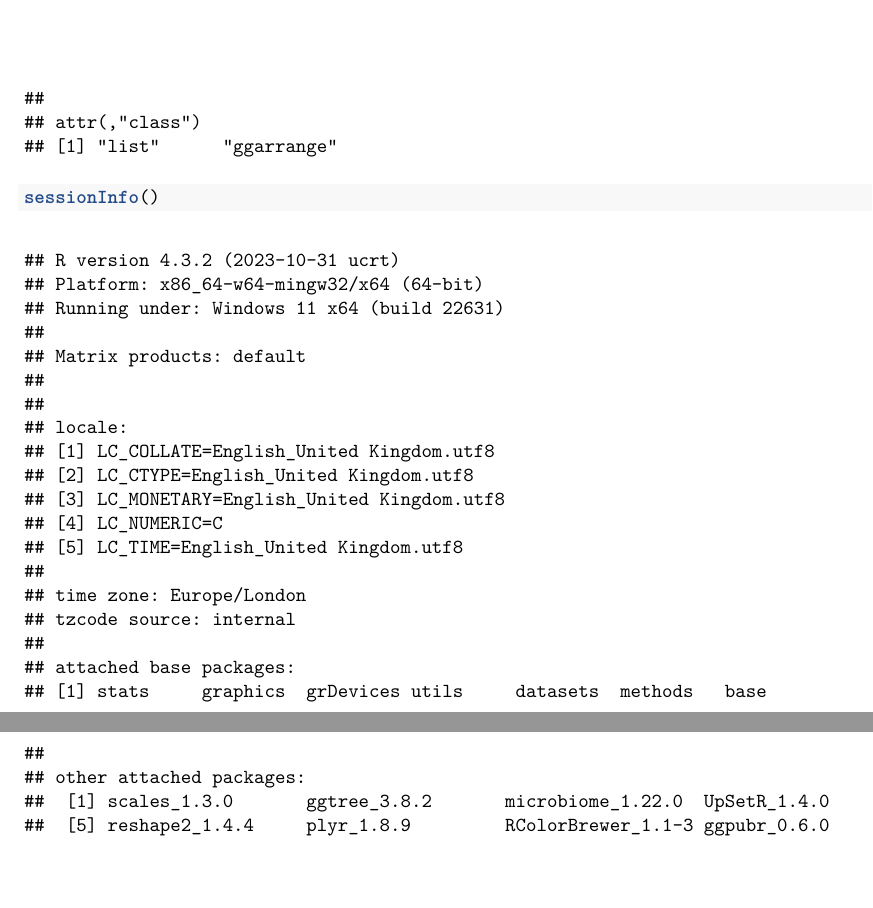
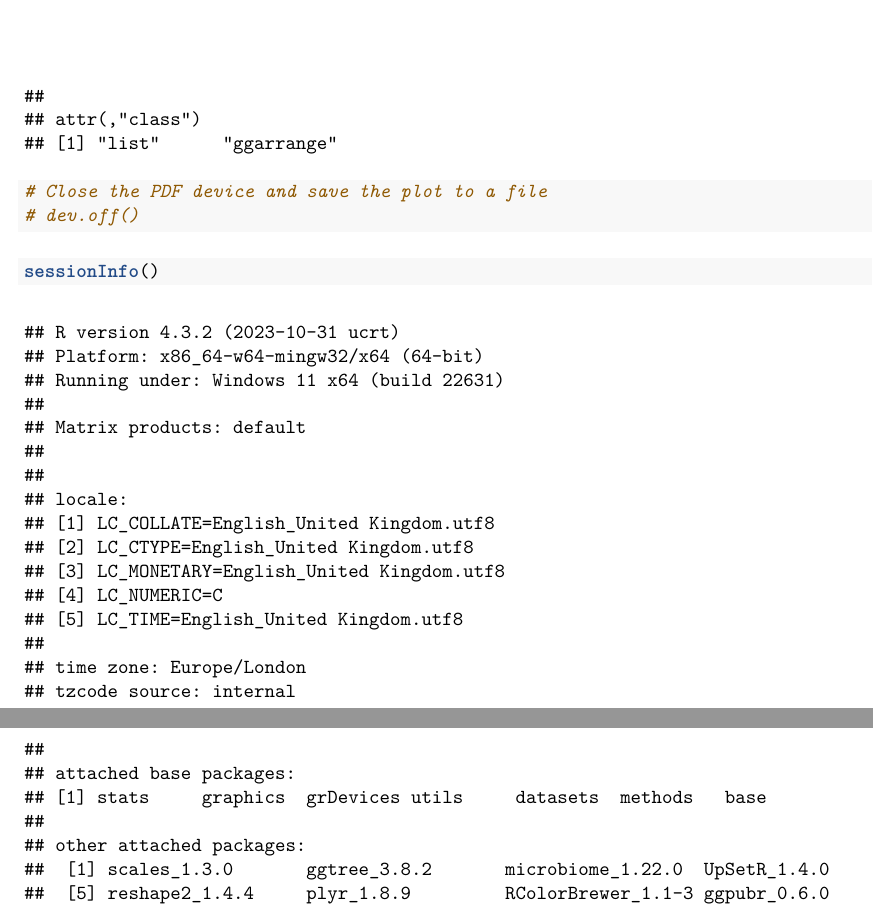
Before and after one commit to paytonyau/agmicrobiomebase, an R Markdown document (ITS_Rmarkdown.Rmd): two parts of pages 20 and 21 of 21 before the commit and two parts of pages 21 and 22 of 22 after it, joined at a grey line, cut so that both start at the same text, the shorter picture padded with empty space. The pictures show the output file ITS_Rmarkdown.pdf that the author committed with the source.

Commit message:
regular update for ITS

````diff
--- a/ITS_Rmarkdown.Rmd
+++ b/ITS_Rmarkdown.Rmd
@@ -629,3 +632,5 @@ print(fig)
+# Close the PDF device and save the plot to a file
+# dev.off()
 
 ```
 
````
Also changed, not shown: ITS_Rmarkdown.pdf, ITS_Rmarkdown.Rmd (3 more changed lines).
